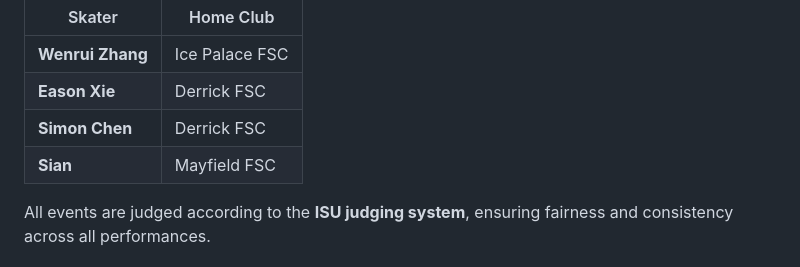
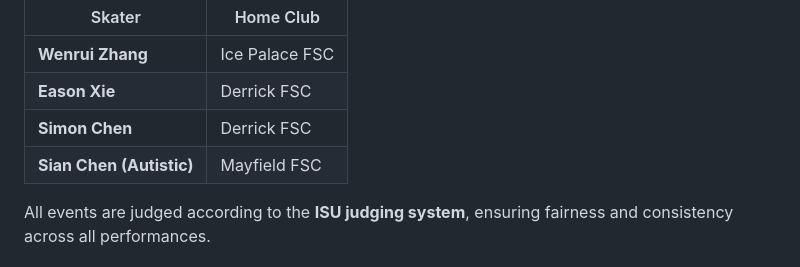
Before and after one commit to Math-12393/Autistic-Skating-Group, a Markdown page: README.md, the part around the change. Drawn GitHub-style.

```diff
--- a/README.md
+++ b/README.md
@@ -31,7 +31,7 @@ We organize small‑scale competitions that pit our skaters against each other a
 | **Wenrui Zhang** | Ice Palace FSC     |
 | **Eason Xie**    | Derrick FSC        |
 | **Simon Chen**   | Derrick FSC        |
-| **Sian**         | Mayfield FSC       |
+| **Sian Chen (Autistic)**         | Mayfield FSC       |
 
 All events are judged according to the **ISU judging system**, ensuring fairness and consistency across all performances.
 
```
